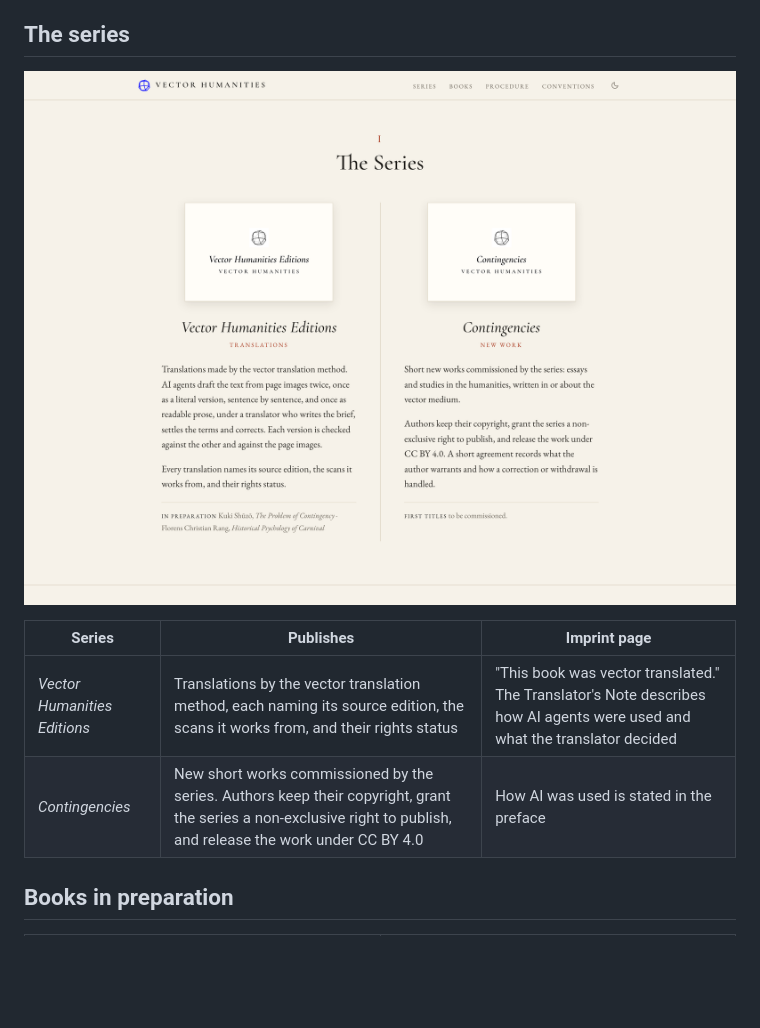
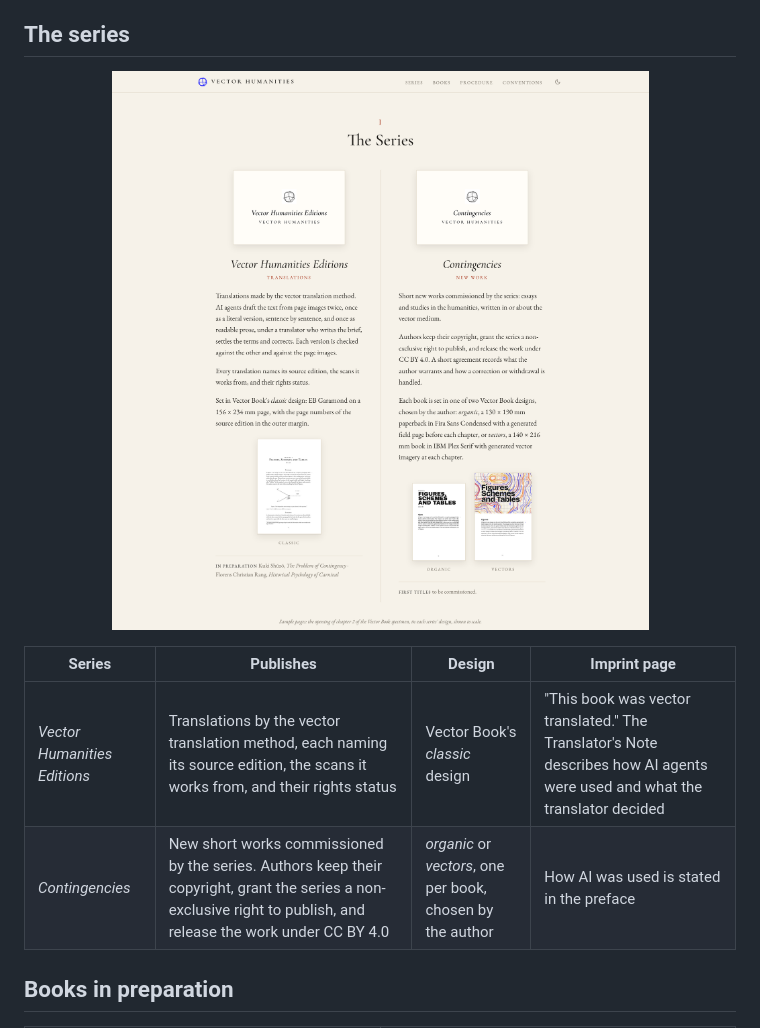
Before and after one commit to vector-humanities/books, a Markdown page: README.md, the part around the change printed below. Drawn GitHub-style; pictures changed too: docs/img/series.png; blank space fills up the shorter version.

Commit message:
The Series: each series' design, with sample pages to scale (classic; organic or vectors)

```diff
--- a/README.md
+++ b/README.md
@@ -28,8 +28,8 @@ Every book is free to read and download under the [Creative Commons Attribution
 
-| Series | Publishes | Imprint page |
-|---|---|---|
-| *Vector Humanities Editions* | Translations by the vector translation method, each naming its source edition, the scans it works from, and their rights status | "This book was vector translated." The Translator's Note describes how AI agents were used and what the translator decided |
-| *Contingencies* | New short works commissioned by the series. Authors keep their copyright, grant the series a non-exclusive right to publish, and release the work under CC BY 4.0 | How AI was used is stated in the preface |
+| Series | Publishes | Design | Imprint page |
+|---|---|---|---|
+| *Vector Humanities Editions* | Translations by the vector translation method, each naming its source edition, the scans it works from, and their rights status | Vector Book's *classic* design | "This book was vector translated." The Translator's Note describes how AI agents were used and what the translator decided |
+| *Contingencies* | New short works commissioned by the series. Authors keep their copyright, grant the series a non-exclusive right to publish, and release the work under CC BY 4.0 | *organic* or *vectors*, one per book, chosen by the author | How AI was used is stated in the preface |
 
 ## Books in preparation
 
```
Also changed, not shown: other parts of README.md (+1 -1 lines), assets/design-classic.jpg (added), assets/design-organic.jpg (added), assets/design-vectors.jpg (added), docs/img/books.png, docs/img/conventions.png, 1 other file.
